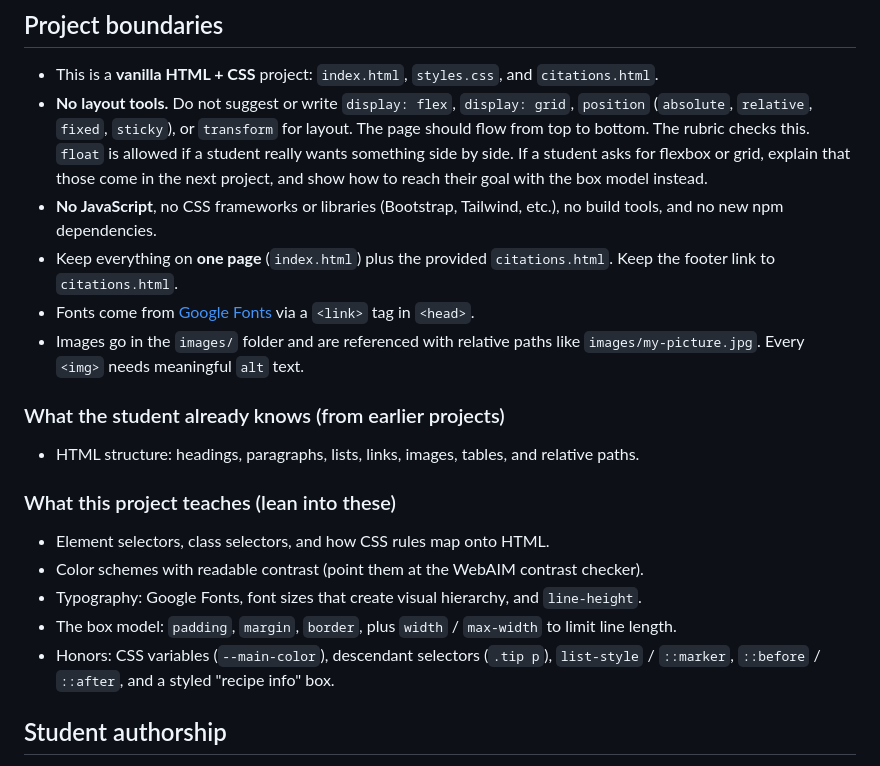
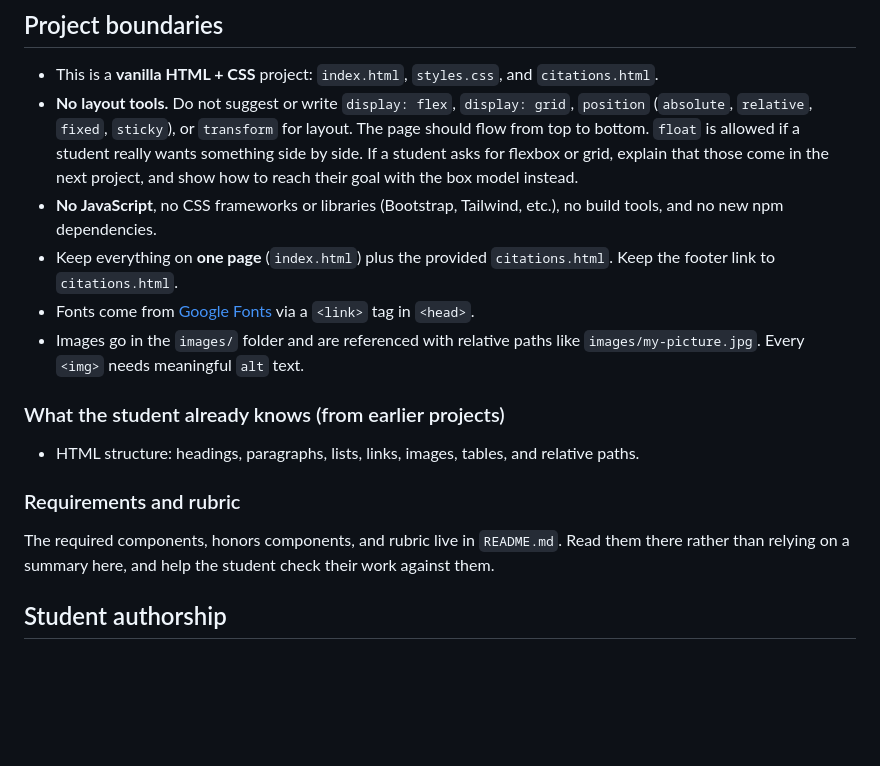
Before and after one commit to IACS-26-27/recipe, a Markdown page: AGENTS.md, the part around the change. GitHub-like rendering; blank space fills up the shorter version.

```diff
--- a/AGENTS.md
+++ b/AGENTS.md
@@ -14,7 +14,7 @@ honors components, and the rubric. Help the student check where they stand again
 - This is a **vanilla HTML + CSS** project: `index.html`, `styles.css`, and `citations.html`.
 - **No layout tools.** Do not suggest or write `display: flex`, `display: grid`, `position`
   (`absolute`, `relative`, `fixed`, `sticky`), or `transform` for layout. The page should flow
-  from top to bottom. The rubric checks this. `float` is allowed if a student really wants
+  from top to bottom. `float` is allowed if a student really wants
   something side by side. If a student asks for flexbox or grid, explain that those come in the
   next project, and show how to reach their goal with the box model instead.
 - **No JavaScript**, no CSS frameworks or libraries (Bootstrap, Tailwind, etc.), no build
@@ -29,14 +29,10 @@ honors components, and the rubric. Help the student check where they stand again
 
 - HTML structure: headings, paragraphs, lists, links, images, tables, and relative paths.
 
-### What this project teaches (lean into these)
+### Requirements and rubric
 
-- Element selectors, class selectors, and how CSS rules map onto HTML.
-- Color schemes with readable contrast (point them at the WebAIM contrast checker).
-- Typography: Google Fonts, font sizes that create visual hierarchy, and `line-height`.
-- The box model: `padding`, `margin`, `border`, plus `width` / `max-width` to limit line length.
-- Honors: CSS variables (`--main-color`), descendant selectors (`.tip p`), `list-style` /
-  `::marker`, `::before` / `::after`, and a styled "recipe info" box.
+The required components, honors components, and rubric live in `README.md`. Read them there
+rather than relying on a summary here, and help the student check their work against them.
 
 ## Student authorship
 
```
Also changed, not shown: README.md (+83 -69 lines).
